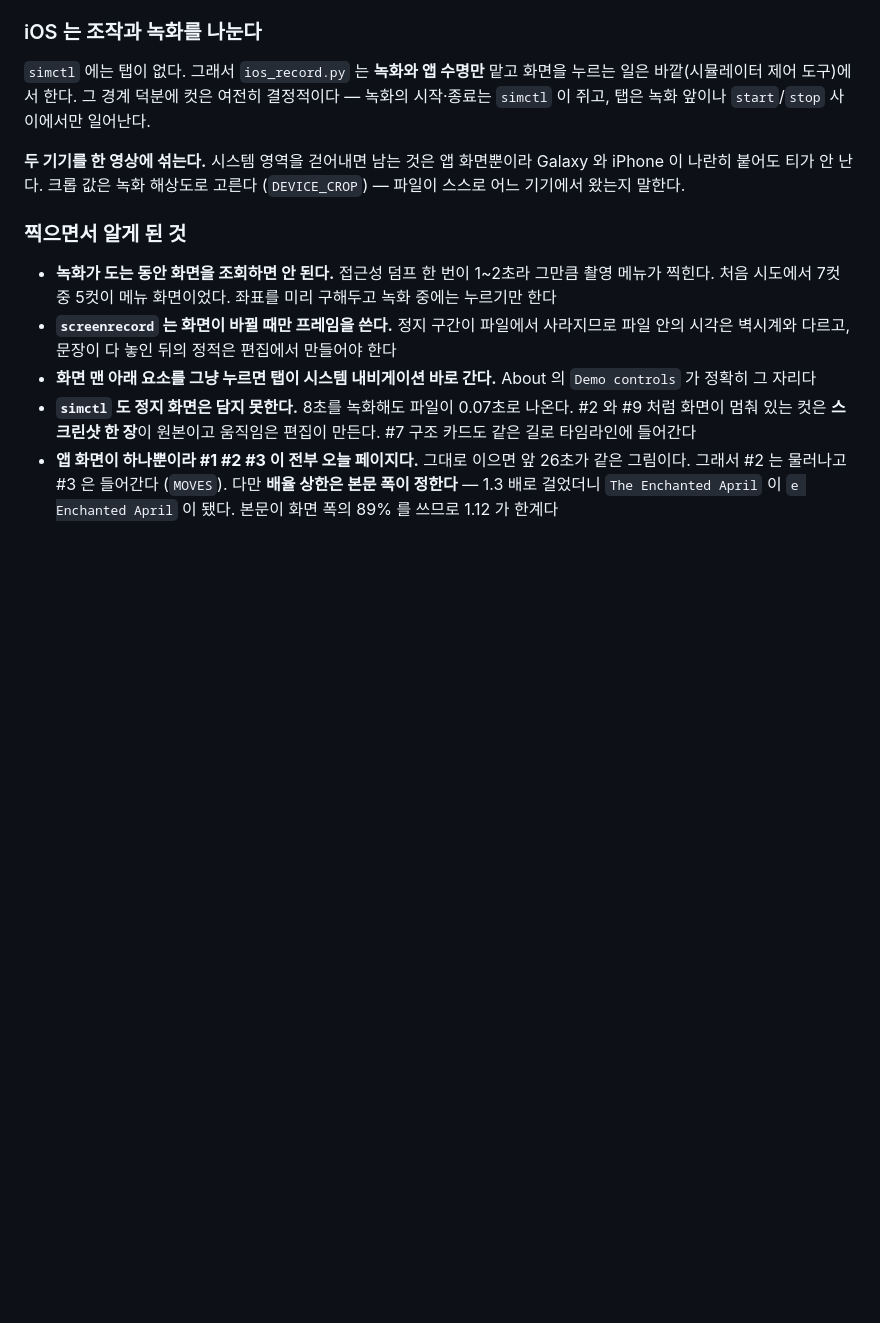
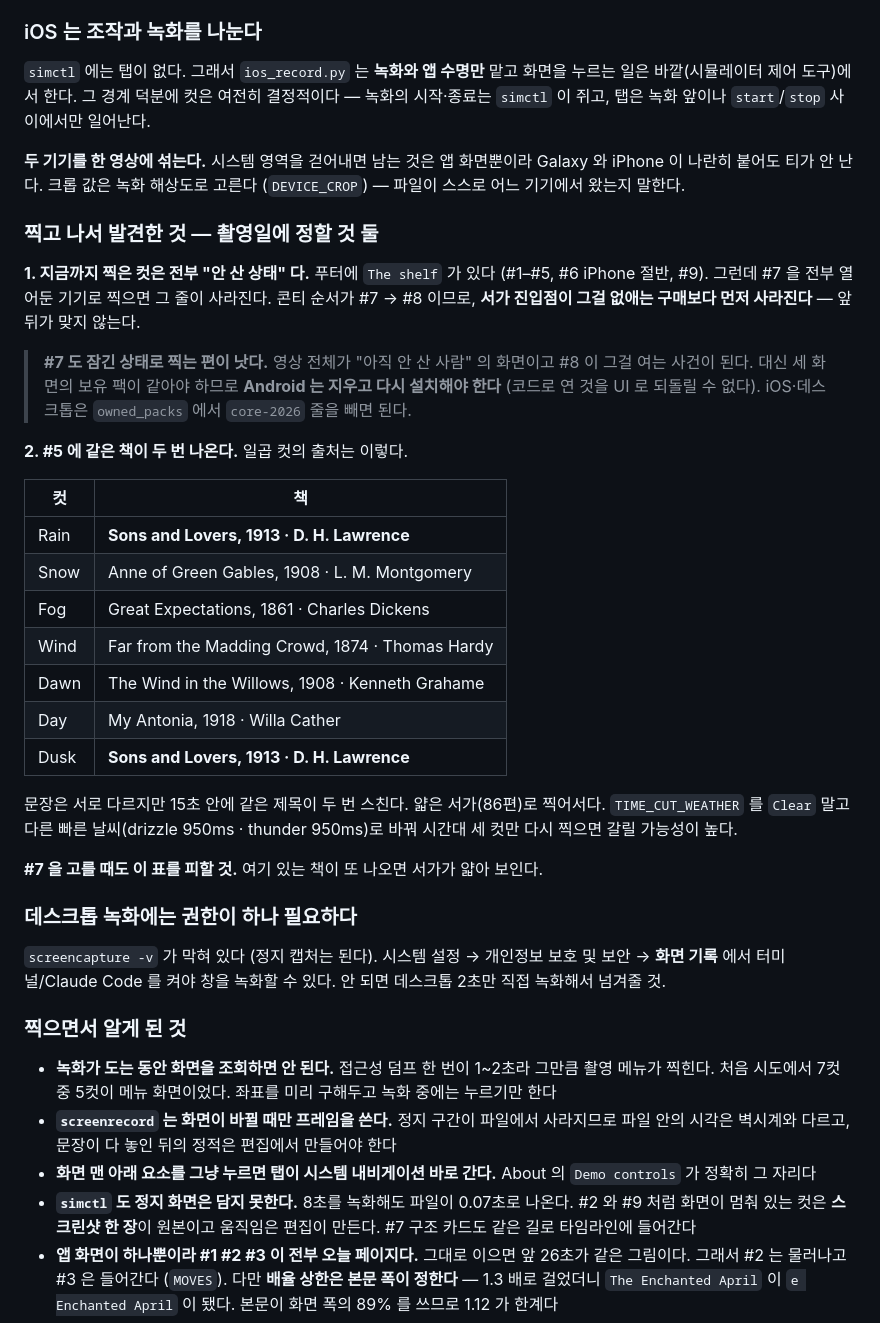
Before and after one commit to dogdduddy/almanac, a Markdown page: docs/product/demo-video.md, the part around the change. GitHub-like rendering; blank space fills up the shorter version.

Commit message:
docs(video): 잠금 상태 불일치와 #5 의 중복 책을 기록한다
지금까지 찍은 컷은 전부 푸터에 `The shelf` 가 있다 — 안 산 상태다. #7 을 열어둔
기기로 찍으면 그 줄이 사라지는데, 콘티 순서가 #7 → #8 이라 서가 진입점이 그걸
없애는 구매보다 먼저 사라진다.

#5 일곱 컷의 책을 읽어 표로 남겼다. Sons and Lovers 가 rain 과 dusk 에 두 번
나온다 — 86편짜리 서가로 찍어서다. #7 을 고를 때도 이 표를 피해야 한다.

Co-Authored-By: Claude Opus 5 <noreply@anthropic.com>

```diff
--- a/docs/product/demo-video.md
+++ b/docs/product/demo-video.md
@@ -211,6 +211,42 @@ swift scripts/render_card.swift <폰트> <출력.png>           # #7 구조 카
 **두 기기를 한 영상에 섞는다.** 시스템 영역을 걷어내면 남는 것은 앱 화면뿐이라
 Galaxy 와 iPhone 이 나란히 붙어도 티가 안 난다. 크롭 값은 녹화 해상도로 고른다
 (`DEVICE_CROP`) — 파일이 스스로 어느 기기에서 왔는지 말한다.
+
+### 찍고 나서 발견한 것 — 촬영일에 정할 것 둘
+
+**1. 지금까지 찍은 컷은 전부 "안 산 상태" 다.** 푸터에 `The shelf` 가 있다
+(#1–#5, #6 iPhone 절반, #9). 그런데 #7 을 전부 열어둔 기기로 찍으면 그 줄이 사라진다.
+콘티 순서가 #7 → #8 이므로, **서가 진입점이 그걸 없애는 구매보다 먼저 사라진다** —
+앞뒤가 맞지 않는다.
+
+> **#7 도 잠긴 상태로 찍는 편이 낫다.** 영상 전체가 "아직 안 산 사람" 의 화면이고
+> #8 이 그걸 여는 사건이 된다. 대신 세 화면의 보유 팩이 같아야 하므로
+> **Android 는 지우고 다시 설치해야 한다** (코드로 연 것을 UI 로 되돌릴 수 없다).
+> iOS·데스크톱은 `owned_packs` 에서 `core-2026` 줄을 빼면 된다.
+
+**2. #5 에 같은 책이 두 번 나온다.** 일곱 컷의 출처는 이렇다.
+
+| 컷 | 책 |
+|---|---|
+| Rain | **Sons and Lovers, 1913 · D. H. Lawrence** |
+| Snow | Anne of Green Gables, 1908 · L. M. Montgomery |
+| Fog | Great Expectations, 1861 · Charles Dickens |
+| Wind | Far from the Madding Crowd, 1874 · Thomas Hardy |
+| Dawn | The Wind in the Willows, 1908 · Kenneth Grahame |
+| Day | My Antonia, 1918 · Willa Cather |
+| Dusk | **Sons and Lovers, 1913 · D. H. Lawrence** |
+
+문장은 서로 다르지만 15초 안에 같은 제목이 두 번 스친다. 얇은 서가(86편)로 찍어서다.
+`TIME_CUT_WEATHER` 를 `Clear` 말고 다른 빠른 날씨(drizzle 950ms · thunder 950ms)로
+바꿔 시간대 세 컷만 다시 찍으면 갈릴 가능성이 높다.
+
+**#7 을 고를 때도 이 표를 피할 것.** 여기 있는 책이 또 나오면 서가가 얇아 보인다.
+
+### 데스크톱 녹화에는 권한이 하나 필요하다
+
+`screencapture -v` 가 막혀 있다 (정지 캡처는 된다). 시스템 설정 → 개인정보 보호 및
+보안 → **화면 기록** 에서 터미널/Claude Code 를 켜야 창을 녹화할 수 있다.
+안 되면 데스크톱 2초만 직접 녹화해서 넘겨줄 것.
 
 ### 찍으면서 알게 된 것
 
```
